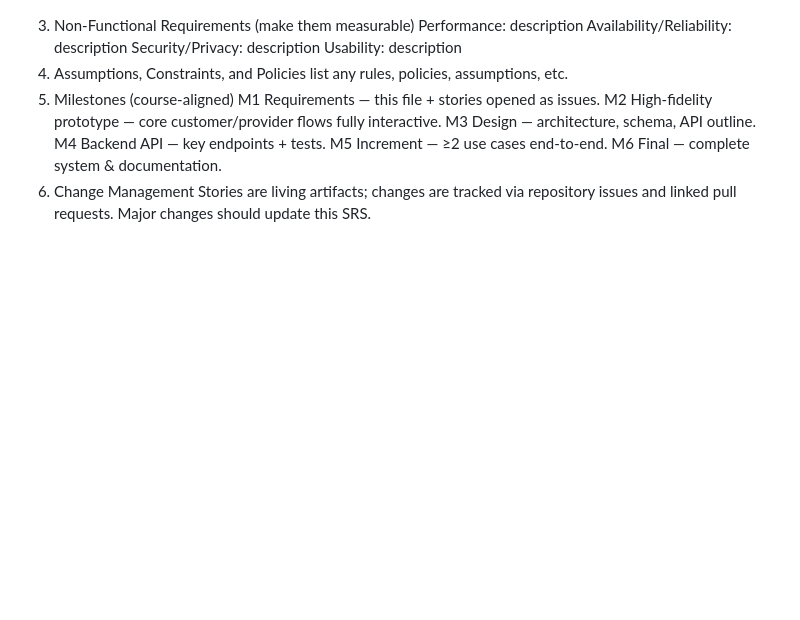
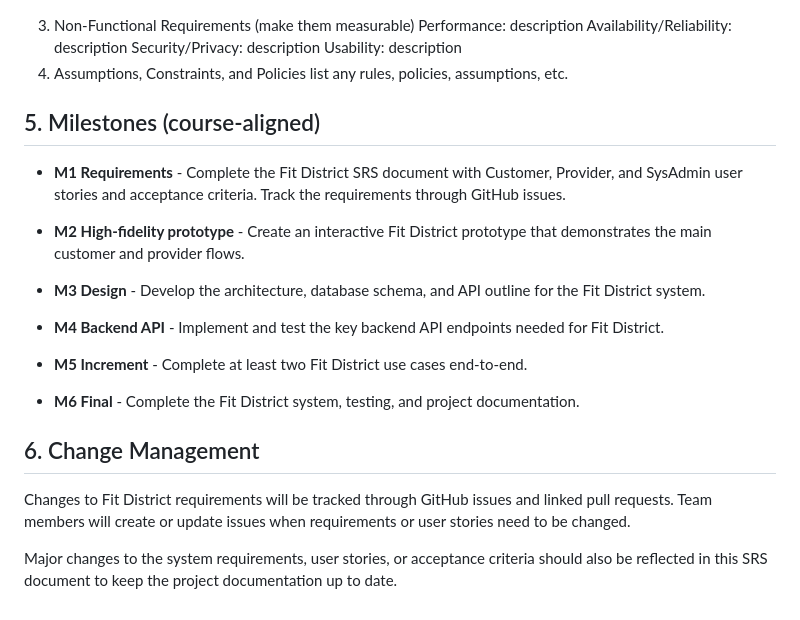
Before and after one commit to mck5ly24/f26-team6, a Markdown page: docs/FitDistrictSRS.md, the part around the change. GitHub-like rendering; blank space fills up the shorter version.

Commit message:
Update milestones and change management

```diff
--- a/docs/FitDistrictSRS.md
+++ b/docs/FitDistrictSRS.md
@@ -145,13 +145,21 @@ Security/Privacy: description
 Usability: description
 4. Assumptions, Constraints, and Policies
 list any rules, policies, assumptions, etc.
-5. Milestones (course‑aligned)
-M1 Requirements — this file + stories opened as issues.
-M2 High‑fidelity prototype — core customer/provider flows fully interactive.
-M3 Design — architecture, schema, API outline.
-M4 Backend API — key endpoints + tests.
-M5 Increment — ≥2 use cases end‑to‑end.
-M6 Final — complete system & documentation.
-6. Change Management
-Stories are living artifacts; changes are tracked via repository issues and linked pull requests.
-Major changes should update this SRS.
+## 5. Milestones (course-aligned)
+
+- **M1 Requirements** - Complete the Fit District SRS document with Customer, Provider, and SysAdmin user stories and acceptance criteria. Track the requirements through GitHub issues.
+
+- **M2 High-fidelity prototype** - Create an interactive Fit District prototype that demonstrates the main customer and provider flows.
+
+- **M3 Design** - Develop the architecture, database schema, and API outline for the Fit District system.
+
+- **M4 Backend API** - Implement and test the key backend API endpoints needed for Fit District.
+
+- **M5 Increment** - Complete at least two Fit District use cases end-to-end.
+
+- **M6 Final** - Complete the Fit District system, testing, and project documentation.
+## 6. Change Management
+
+Changes to Fit District requirements will be tracked through GitHub issues and linked pull requests. Team members will create or update issues when requirements or user stories need to be changed.
+
+Major changes to the system requirements, user stories, or acceptance criteria should also be reflected in this SRS document to keep the project documentation up to date.
```
